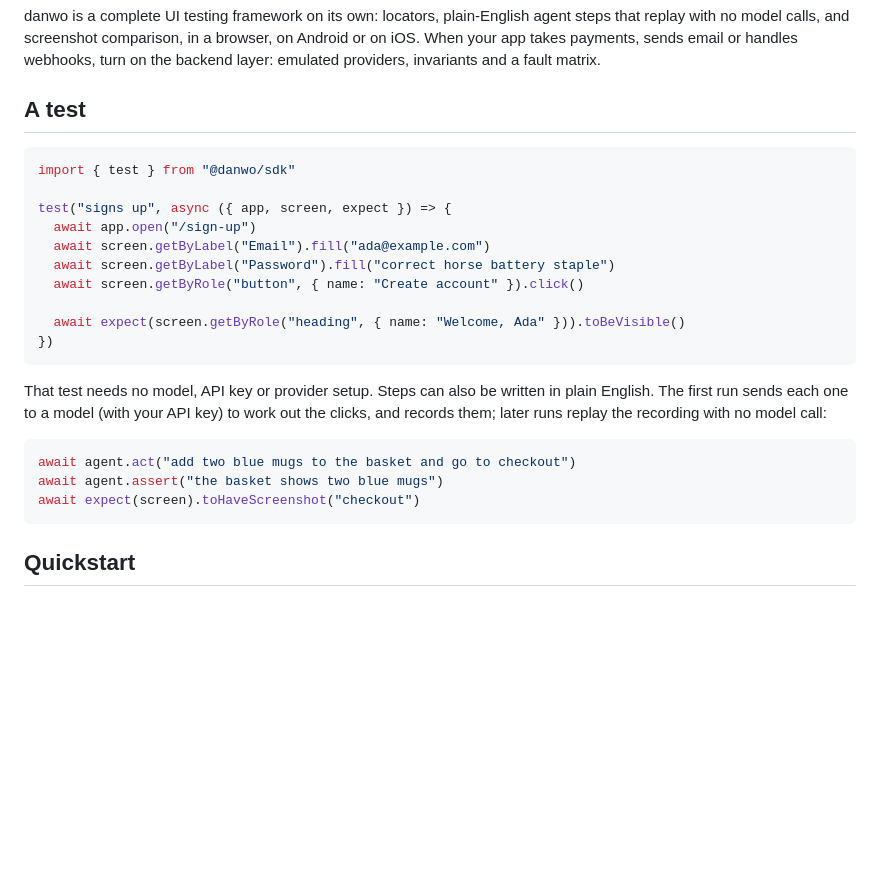
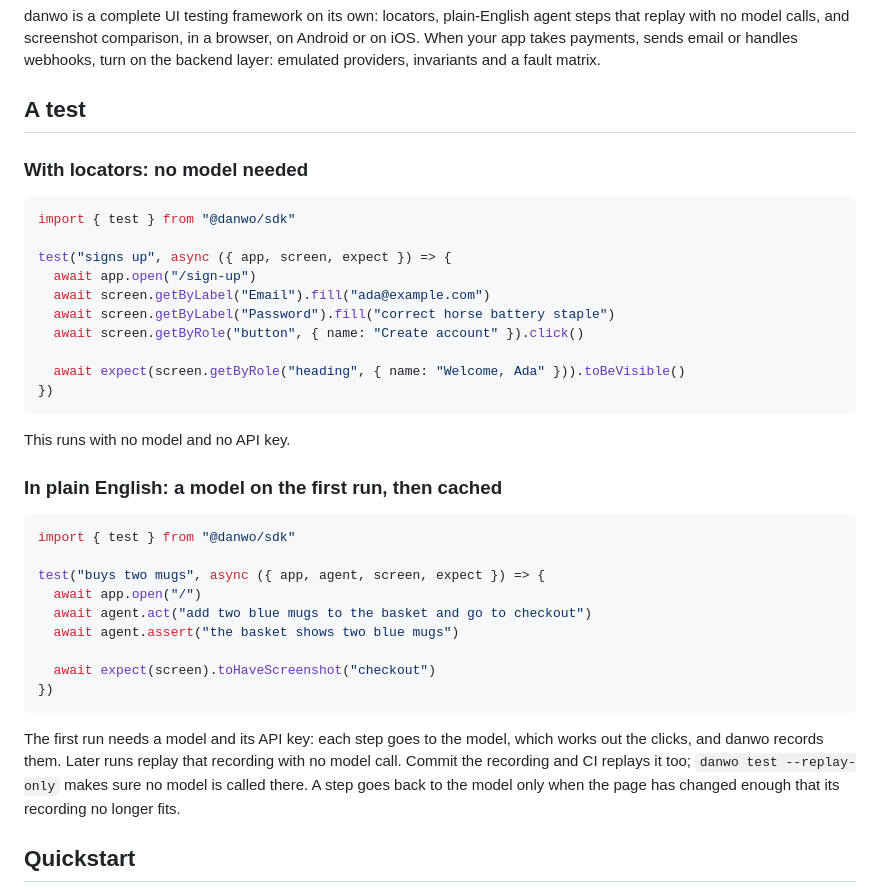
Before and after one commit to carbonmeai/danwo, a Markdown page: README.md, the part around the change. Drawn GitHub-style; blank space fills up the shorter version.

Commit message:
docs(readme): two tests, one with locators and no model, one in plain English that needs a model only until it is recorded

````diff
--- a/README.md
+++ b/README.md
@@ -39,6 +39,8 @@ providers, invariants and a fault matrix.
 
 ## A test
 
+### With locators: no model needed
+
 ```ts
 import { test } from "@danwo/sdk"
 
@@ -52,15 +54,27 @@ test("signs up", async ({ app, screen, expect }) => {
 })
 ```
 
-That test needs no model, API key or provider setup. Steps can also be written in plain English.
-The first run sends each one to a model (with your API key) to work out the clicks, and records
-them; later runs replay the recording with no model call:
+This runs with no model and no API key.
+
+### In plain English: a model on the first run, then cached
 
 ```ts
-await agent.act("add two blue mugs to the basket and go to checkout")
-await agent.assert("the basket shows two blue mugs")
-await expect(screen).toHaveScreenshot("checkout")
+import { test } from "@danwo/sdk"
+
+test("buys two mugs", async ({ app, agent, screen, expect }) => {
+  await app.open("/")
+  await agent.act("add two blue mugs to the basket and go to checkout")
+  await agent.assert("the basket shows two blue mugs")
+
+  await expect(screen).toHaveScreenshot("checkout")
+})
 ```
+
+The first run needs a model and its API key: each step goes to the model, which works out the
+clicks, and danwo records them. Later runs replay that recording with no model call. Commit the
+recording and CI replays it too; `danwo test --replay-only` makes sure no model is called there. A
+step goes back to the model only when the page has changed enough that its recording no longer
+fits.
 
 ## Quickstart
 
````
